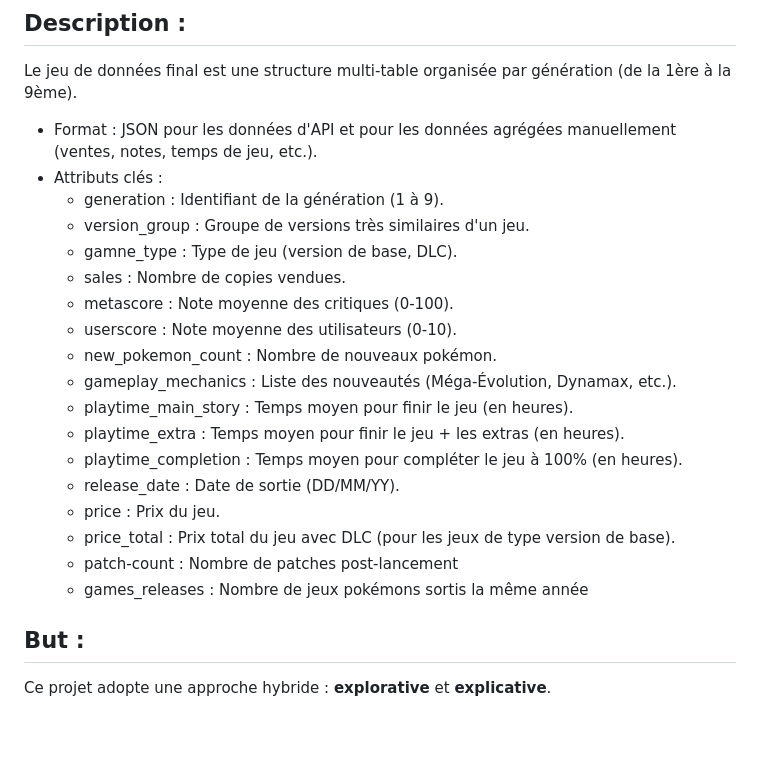
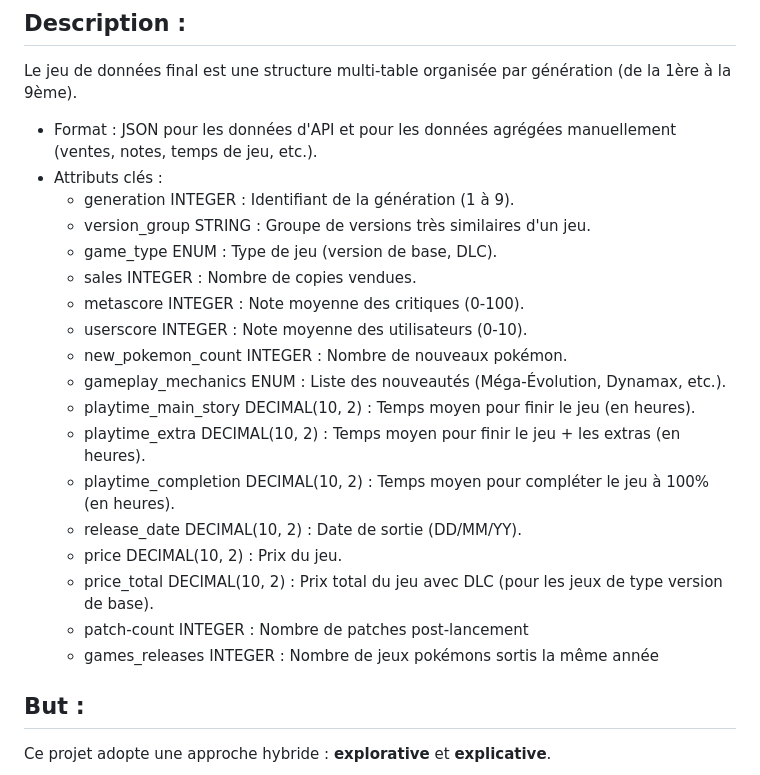
Before and after one commit to Keedjud/visualdon-projet, a Markdown page: README.md, the part around the change. GitHub-like rendering; blank space fills up the shorter version.

```diff
--- a/README.md
+++ b/README.md
@@ -28,22 +28,22 @@ Le jeu de données final est une structure multi-table organisée par générati
 
 * Format : JSON pour les données d'API et pour les données agrégées manuellement (ventes, notes, temps de jeu, etc.).
 * Attributs clés :
-    * generation : Identifiant de la génération (1 à 9).
-    * version\_group : Groupe de versions très similaires d'un jeu.
-    * gamne\_type : Type de jeu (version de base, DLC).
-    * sales : Nombre de copies vendues.
-    * metascore : Note moyenne des critiques (0-100).
-    * userscore : Note moyenne des utilisateurs (0-10).
-    * new\_pokemon\_count : Nombre de nouveaux pokémon.
-    * gameplay\_mechanics : Liste des nouveautés (Méga-Évolution, Dynamax, etc.).
-    * playtime\_main\_story : Temps moyen pour finir le jeu (en heures).
-    * playtime\_extra : Temps moyen pour finir le jeu + les extras (en heures).
-    * playtime\_completion : Temps moyen pour compléter le jeu à 100% (en heures).
-    * release_date : Date de sortie (DD/MM/YY).
-    * price : Prix du jeu.
-    * price_total : Prix total du jeu avec DLC (pour les jeux de type version de base).
-    * patch-count : Nombre de patches post-lancement
-    * games_releases : Nombre de jeux pokémons sortis la même année
+    * generation INTEGER : Identifiant de la génération (1 à 9).
+    * version\_group STRING : Groupe de versions très similaires d'un jeu.
+    * game\_type ENUM : Type de jeu (version de base, DLC).
+    * sales INTEGER : Nombre de copies vendues.
+    * metascore INTEGER : Note moyenne des critiques (0-100).
+    * userscore INTEGER : Note moyenne des utilisateurs (0-10).
+    * new\_pokemon\_count INTEGER : Nombre de nouveaux pokémon.
+    * gameplay\_mechanics ENUM : Liste des nouveautés (Méga-Évolution, Dynamax, etc.).
+    * playtime\_main\_story DECIMAL(10, 2) : Temps moyen pour finir le jeu (en heures).
+    * playtime\_extra DECIMAL(10, 2) : Temps moyen pour finir le jeu + les extras (en heures).
+    * playtime\_completion DECIMAL(10, 2) : Temps moyen pour compléter le jeu à 100% (en heures).
+    * release_date DECIMAL(10, 2) : Date de sortie (DD/MM/YY).
+    * price DECIMAL(10, 2) : Prix du jeu.
+    * price_total DECIMAL(10, 2) : Prix total du jeu avec DLC (pour les jeux de type version de base).
+    * patch-count INTEGER : Nombre de patches post-lancement
+    * games_releases INTEGER : Nombre de jeux pokémons sortis la même année
 
 ## But :
 Ce projet adopte une approche hybride : **explorative** et **explicative**.
```
